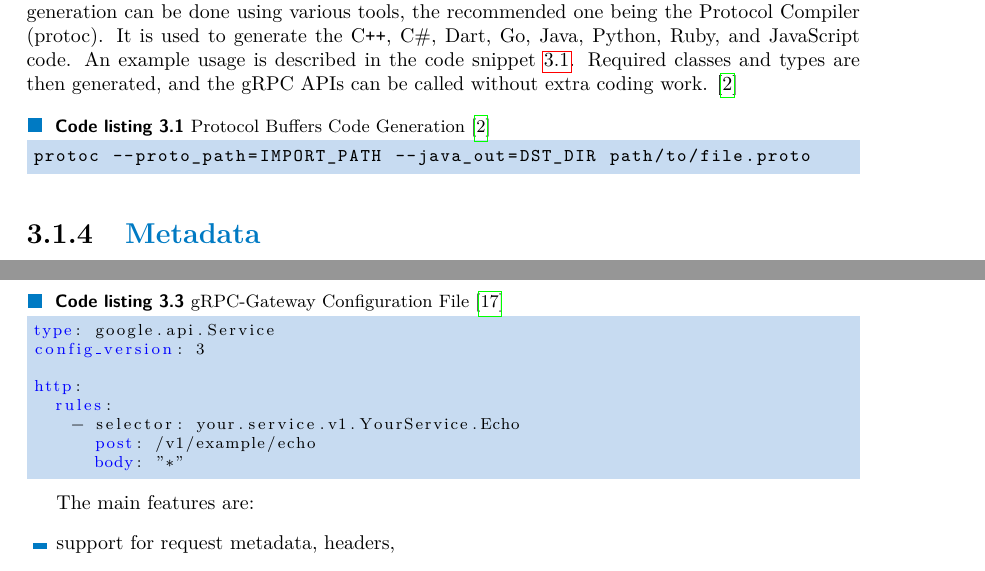
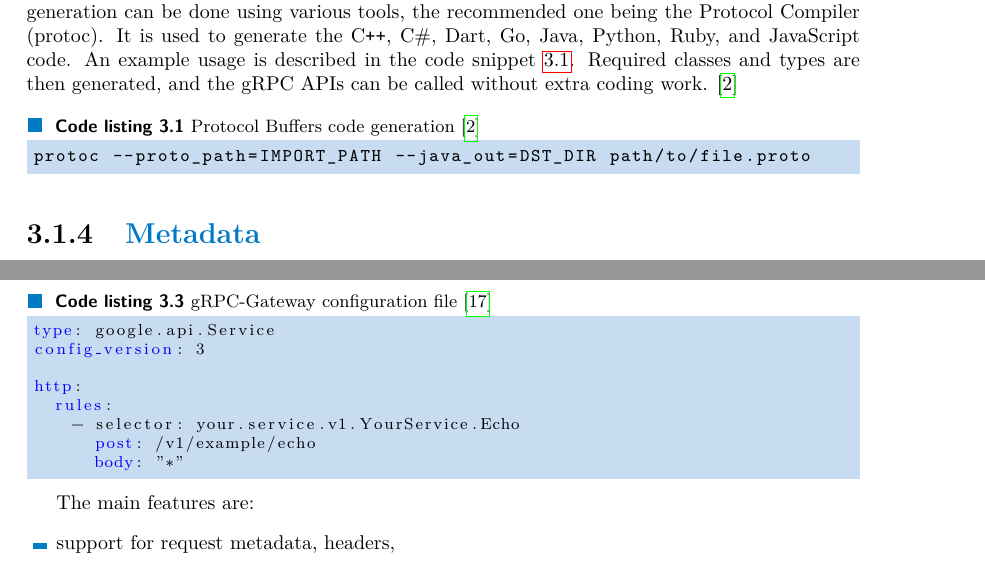
Before and after one commit to dobrac/diploma_thesis, a LaTeX thesis (ctufit-thesis.tex, which reads text/c_analysis.tex): two parts of pages 18 and 27 of 90, joined at a grey line, cut so that both start at the same text. Compiled offline with pdfLaTeX.

Commit message:
Unify code listings caption capitalization

```diff
--- a/text/c_analysis.tex
+++ b/text/c_analysis.tex
@@ -187,7 +187,7 @@ An example usage is described in the code snippet~\ref{lst:protobuf-protoc}.
 Required classes and types are then generated, and the gRPC APIs can be called without extra coding work.
 \cite{protobuf-proto3}
 
-\begin{lstlisting}[language=bash, caption={Protocol Buffers Code Generation~\cite{protobuf-proto3}}, label={lst:protobuf-protoc}]
+\begin{lstlisting}[language=bash, caption={Protocol Buffers code generation~\cite{protobuf-proto3}}, label={lst:protobuf-protoc}]
 protoc --proto_path=IMPORT_PATH --java_out=DST_DIR path/to/file.proto
 \end{lstlisting}
 
@@ -507,7 +507,7 @@ rpc Echo(StringMessage) returns (StringMessage) {
 }
 \end{lstlisting}
 
-\begin{lstlisting}[style=yaml, caption={gRPC-Gateway Configuration File~\cite{grpc-gateway}}, label={lst:grpc-gateway-configuration}]
+\begin{lstlisting}[style=yaml, caption={gRPC-Gateway configuration file~\cite{grpc-gateway}}, label={lst:grpc-gateway-configuration}]
 type: google.api.Service
 config_version: 3
 
```
Also changed, not shown: text/c_analysis.tex (2 more changed lines).
